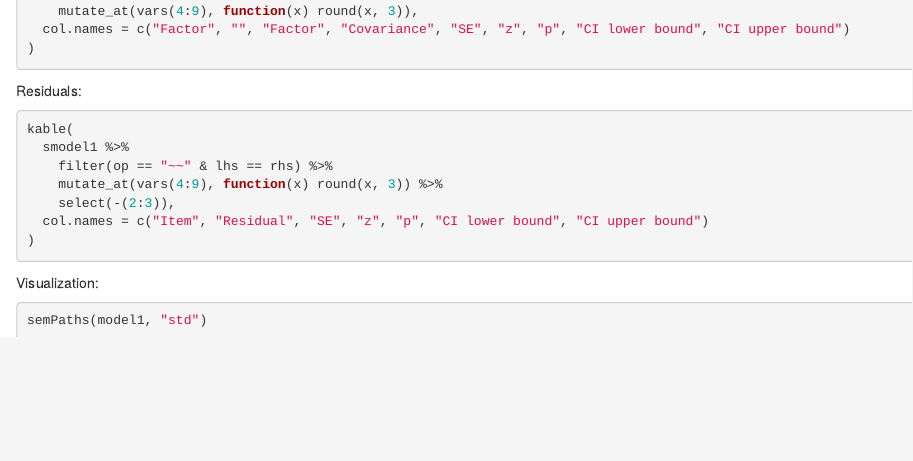
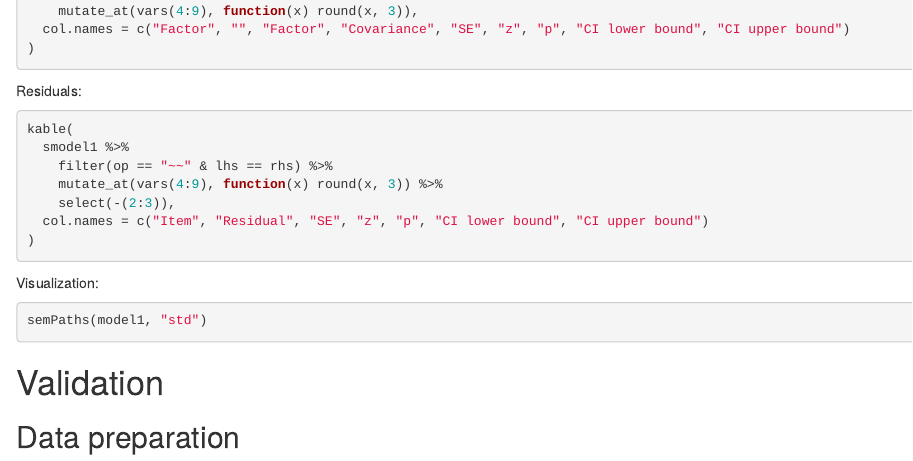
Before and after one commit to angelgardt/taia, an R Markdown document (analysis/taia_analysis.Rmd): the page in a window 1100 px wide, from 10730 px down. Rendered offline with R 4.5, knitr and Pandoc, with nearby package versions; the code chunks are not run, so their results and figures are left out; drawn as R Markdown's standard HTML page in place of the format the file asks for.

Commit message:
no message

````diff
--- a/analysis/taia_analysis.Rmd
+++ b/analysis/taia_analysis.Rmd
@@ -733,8 +750,18 @@ kable(
 )
 ```
 
+
 Visualization:
+
 
 ```{r}
 semPaths(model1, "std")
 ```
+
+
+
+
+
+# Validation
+
+## Data preparation
````
Also changed, not shown: analysis/taia_analysis.Rmd (17 more changed lines).
